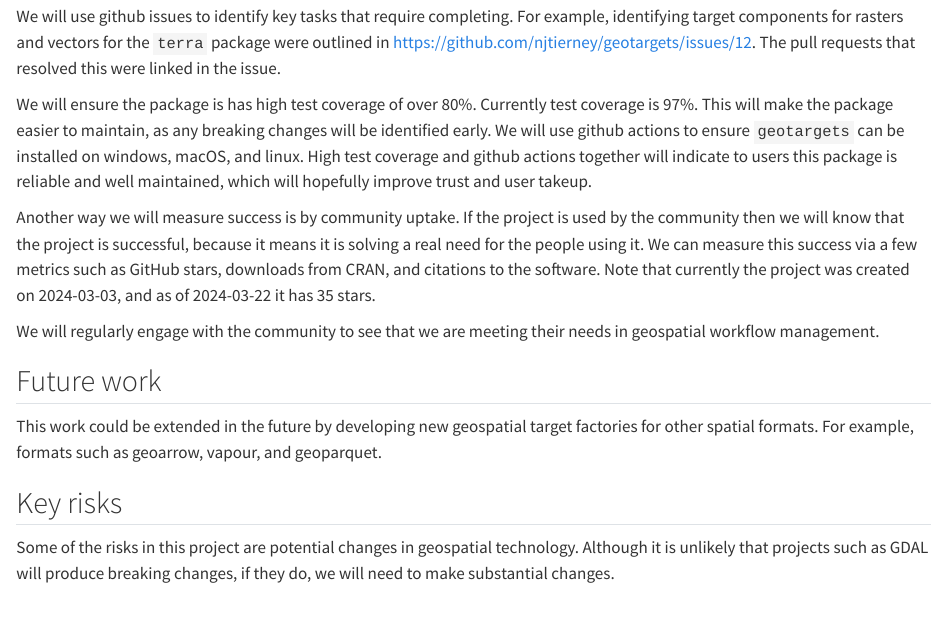
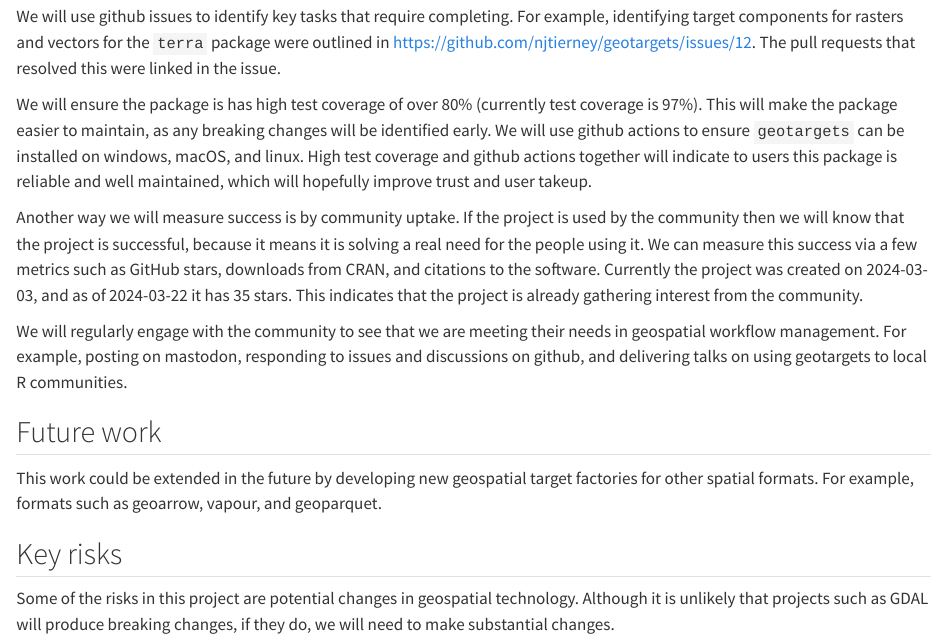
Before and after one commit to cct-datascience/geotargets-isc-proposal, a Quarto document (proposal/success.Qmd): the page in a window 1100 px wide, from 360 px down. Rendered offline with R 4.5, knitr and Pandoc in place of Quarto, with nearby package versions; a font, style sheet, LaTeX package, included part or bibliography that could not be used is replaced or left out.

Commit message:
add notes on:
* current progress on test coverage
* current GH star count
* how we will engage with the community

```diff
--- a/proposal/success.Qmd
+++ b/proposal/success.Qmd
@@ -32,15 +32,15 @@ We will use github issues to identify key tasks that require completing.
 For example, identifying target components for rasters and vectors for the `terra` package were outlined in <https://github.com/njtierney/geotargets/issues/12>.
 The pull requests that resolved this were linked in the issue.
 
-We will ensure the package is has high test coverage of over 80%. Currently test coverage is 97%.
+We will ensure the package is has high test coverage of over 80% (currently test coverage is 97%).
 This will make the package easier to maintain, as any breaking changes will be identified early.
 We will use github actions to ensure `geotargets` can be installed on windows, macOS, and linux.
 High test coverage and github actions together will indicate to users this package is reliable and well maintained, which will hopefully improve trust and user takeup.
 
 Another way we will measure success is by community uptake. If the project is used by the community then we will know that the project is successful, because it means it is solving a real need for the people using it.
-We can measure this success via a few metrics such as GitHub stars, downloads from CRAN, and citations to the software. Note that currently the project was created on 2024-03-03, and as of 2024-03-22 it has 35 stars.
+We can measure this success via a few metrics such as GitHub stars, downloads from CRAN, and citations to the software. Currently the project was created on 2024-03-03, and as of 2024-03-22 it has 35 stars. This indicates that the project is already gathering interest from the community.
 
-We will regularly engage with the community to see that we are meeting their needs in geospatial workflow management.
+We will regularly engage with the community to see that we are meeting their needs in geospatial workflow management. For example, posting on mastodon, responding to issues and discussions on github, and delivering talks on using geotargets to local R communities.
 
 ## Future work
 
```
